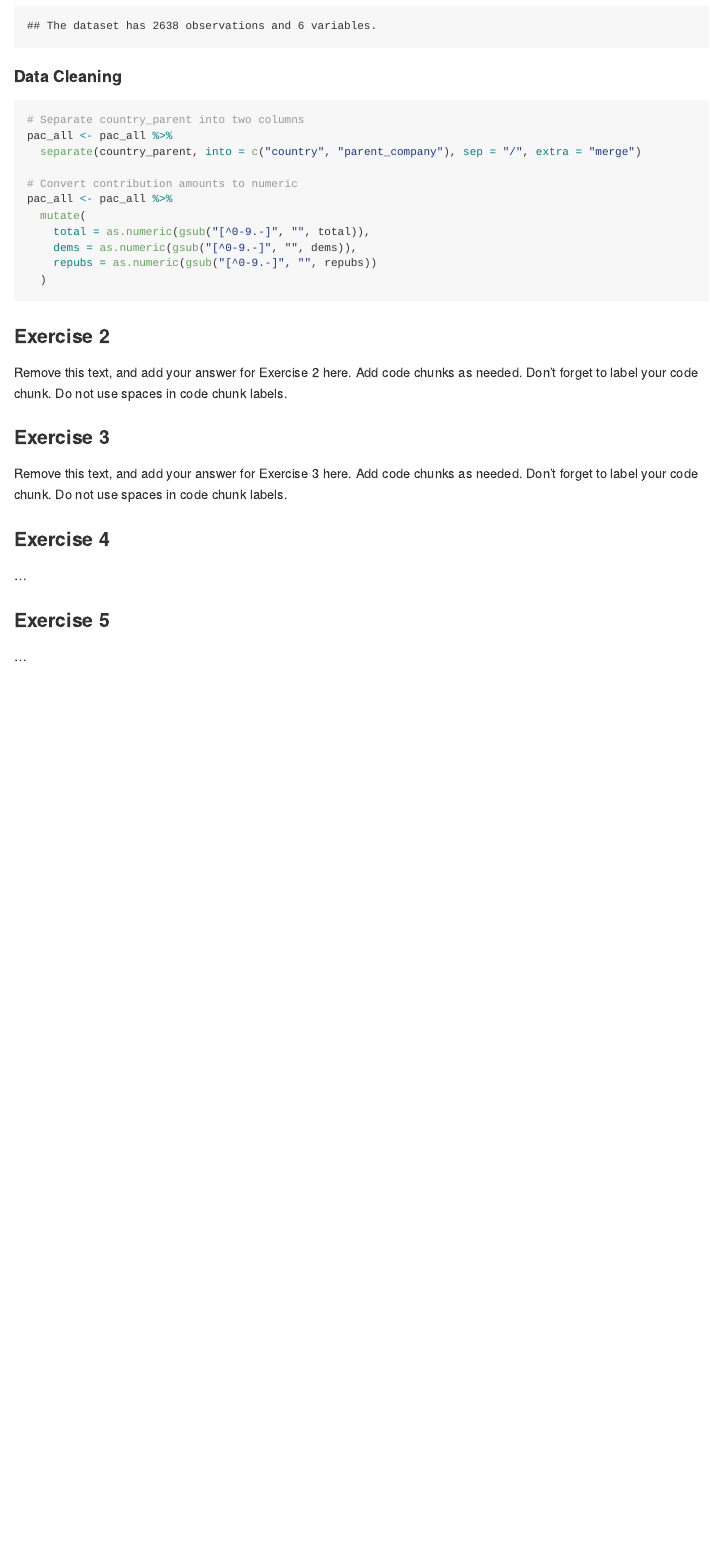
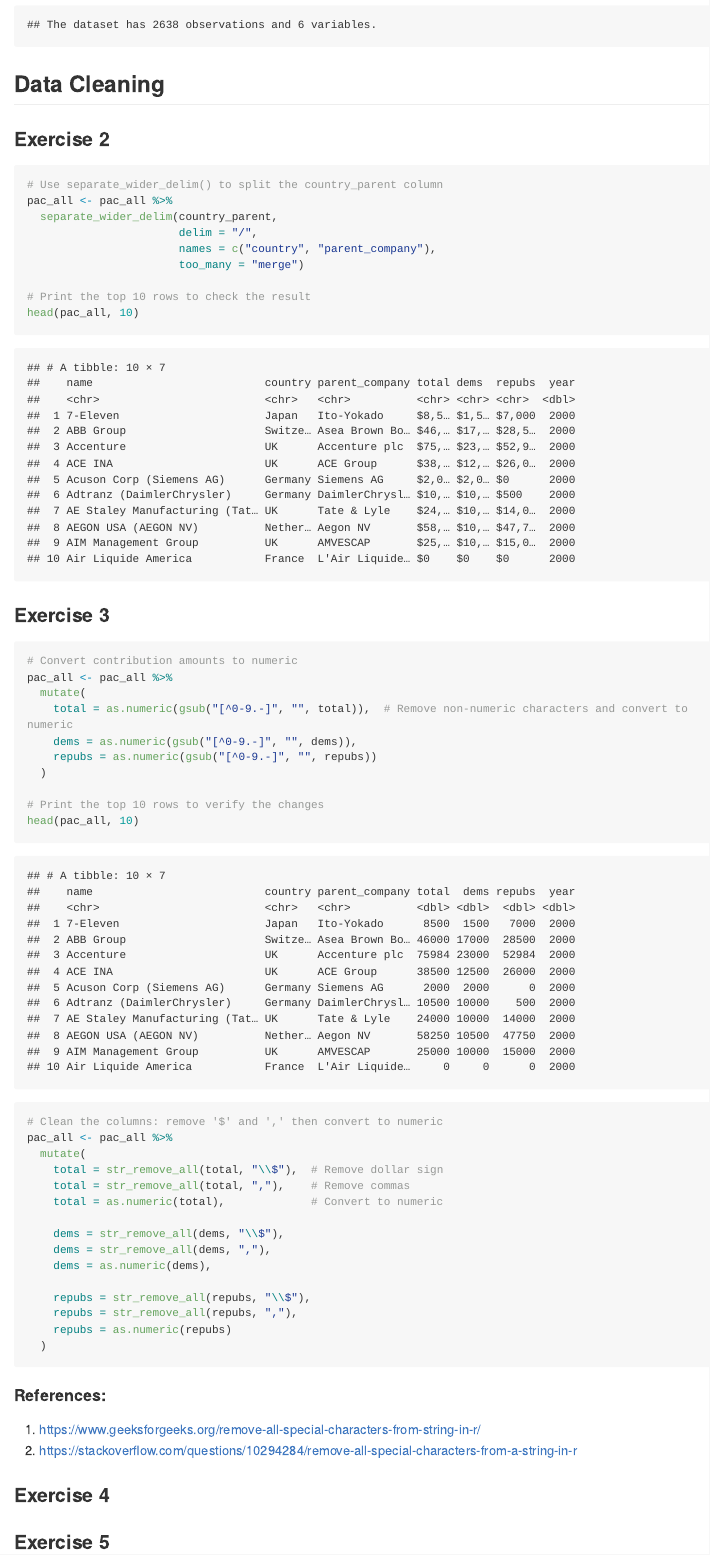
Before and after one commit to Shirisha-18/ECON613, an R Markdown document (exam-02-shirisha-biyyala.Rmd): the page in a window 1100 px wide, from 3560 px down before the commit and from 3600 px down after it, so that both start at the same text. Rendered offline with R 4.5, knitr and Pandoc, with nearby package versions; some code elsewhere in the file could not run offline; long lines of code are wrapped.

Commit message:
Complete Exercise 2

````diff
--- a/exam-02-shirisha-biyyala.Rmd
+++ b/exam-02-shirisha-biyyala.Rmd
@@ -121,41 +123,64 @@ n_obs_vars <- str_glue("The dataset has {nrow(pac_all)} observations and {ncol(p
 n_obs_vars
 ```
 
-#### Data Cleaning
+## Data Cleaning
 
-```{r cleaning-data}
-# Separate country_parent into two columns
+### Exercise 2
+
+```{r delimeter-cleaning}
+# Use separate_wider_delim() to split the country_parent column
 pac_all <- pac_all %>%
-  separate(country_parent, into = c("country", "parent_company"), sep = "/", extra = "merge")
+  separate_wider_delim(country_parent,
+                       delim = "/",
+                       names = c("country", "parent_company"),
+                       too_many = "merge")
 
+# Print the top 10 rows to check the result
+head(pac_all, 10)
+```
+
+
+### Exercise 3
+
+```{r remove-spl-char}
 # Convert contribution amounts to numeric
 pac_all <- pac_all %>%
   mutate(
-    total = as.numeric(gsub("[^0-9.-]", "", total)),
+    total = as.numeric(gsub("[^0-9.-]", "", total)),  # Remove non-numeric characters and convert to numeric
     dems = as.numeric(gsub("[^0-9.-]", "", dems)),
     repubs = as.numeric(gsub("[^0-9.-]", "", repubs))
+  )
+
+# Print the top 10 rows to verify the changes
+head(pac_all, 10)
+```
+
+```{r remove-spl-using-hint, eval=FALSE}
+# Clean the columns: remove '$' and ',' then convert to numeric
+pac_all <- pac_all %>%
+  mutate(
+    total = str_remove_all(total, "\\$"),  # Remove dollar sign
+    total = str_remove_all(total, ","),    # Remove commas
+    total = as.numeric(total),             # Convert to numeric
+
+    dems = str_remove_all(dems, "\\$"),
+    dems = str_remove_all(dems, ","),
+    dems = as.numeric(dems),
+
+    repubs = str_remove_all(repubs, "\\$"),
+    repubs = str_remove_all(repubs, ","),
+    repubs = as.numeric(repubs)
   )
 ```
 
 
-### Exercise 2
+#### References:
 
-Remove this text, and add your answer for Exercise 2 here.
-Add code chunks as needed.
-Don't forget to label your code chunk.
-Do not use spaces in code chunk labels.
-
-### Exercise 3
-
-Remove this text, and add your answer for Exercise 3 here.
-Add code chunks as needed.
-Don't forget to label your code chunk.
-Do not use spaces in code chunk labels.
+1. https://www.geeksforgeeks.org/remove-all-special-characters-from-string-in-r/
+2. https://stackoverflow.com/questions/10294284/remove-all-special-characters-from-a-string-in-r
 
 ### Exercise 4
 
-...
+
 
 ### Exercise 5
-
-...
````
Also changed, not shown: exam-02-shirisha-biyyala.md, pac-all.csv, exam-02-shirisha-biyyala.Rmd (2 more changed lines).
